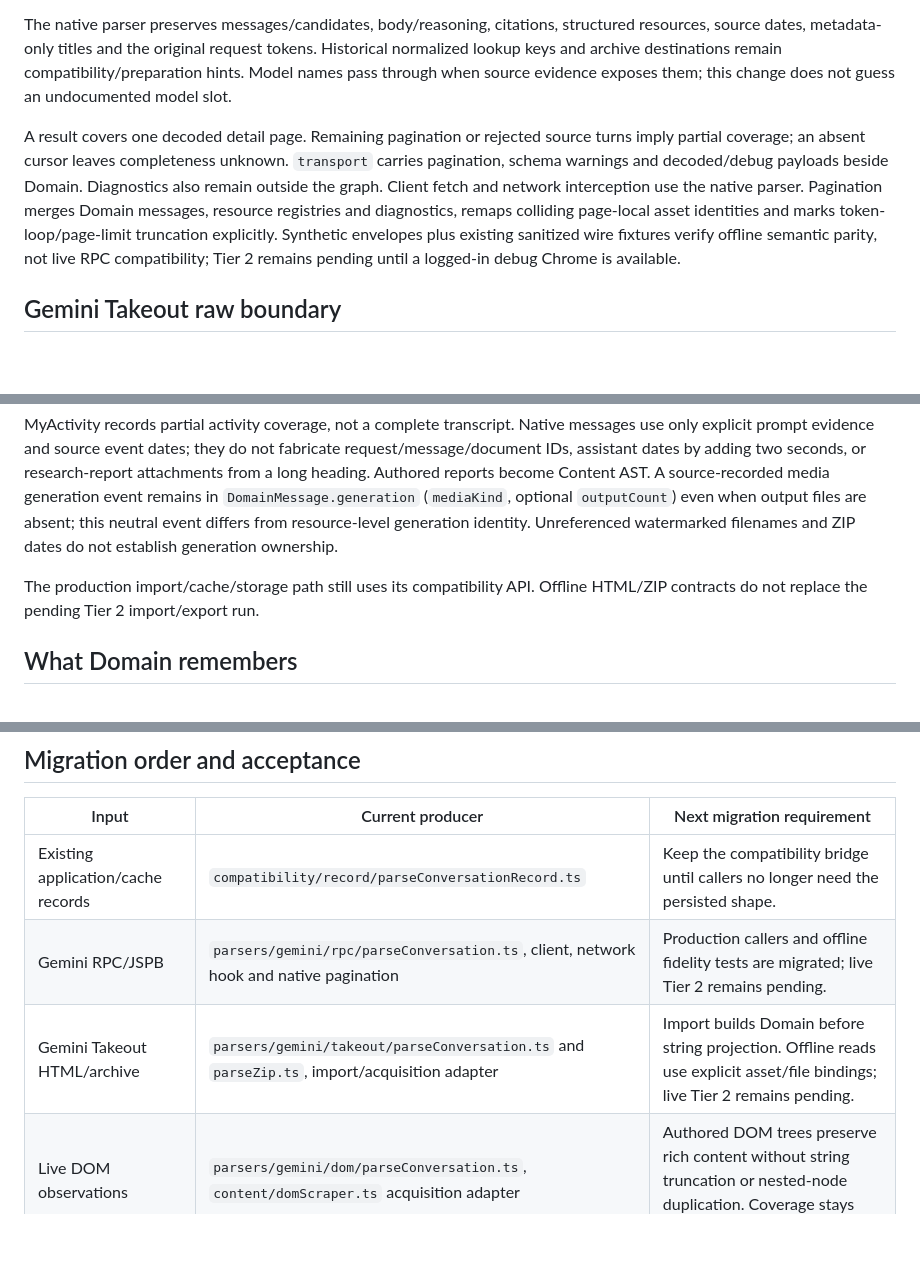
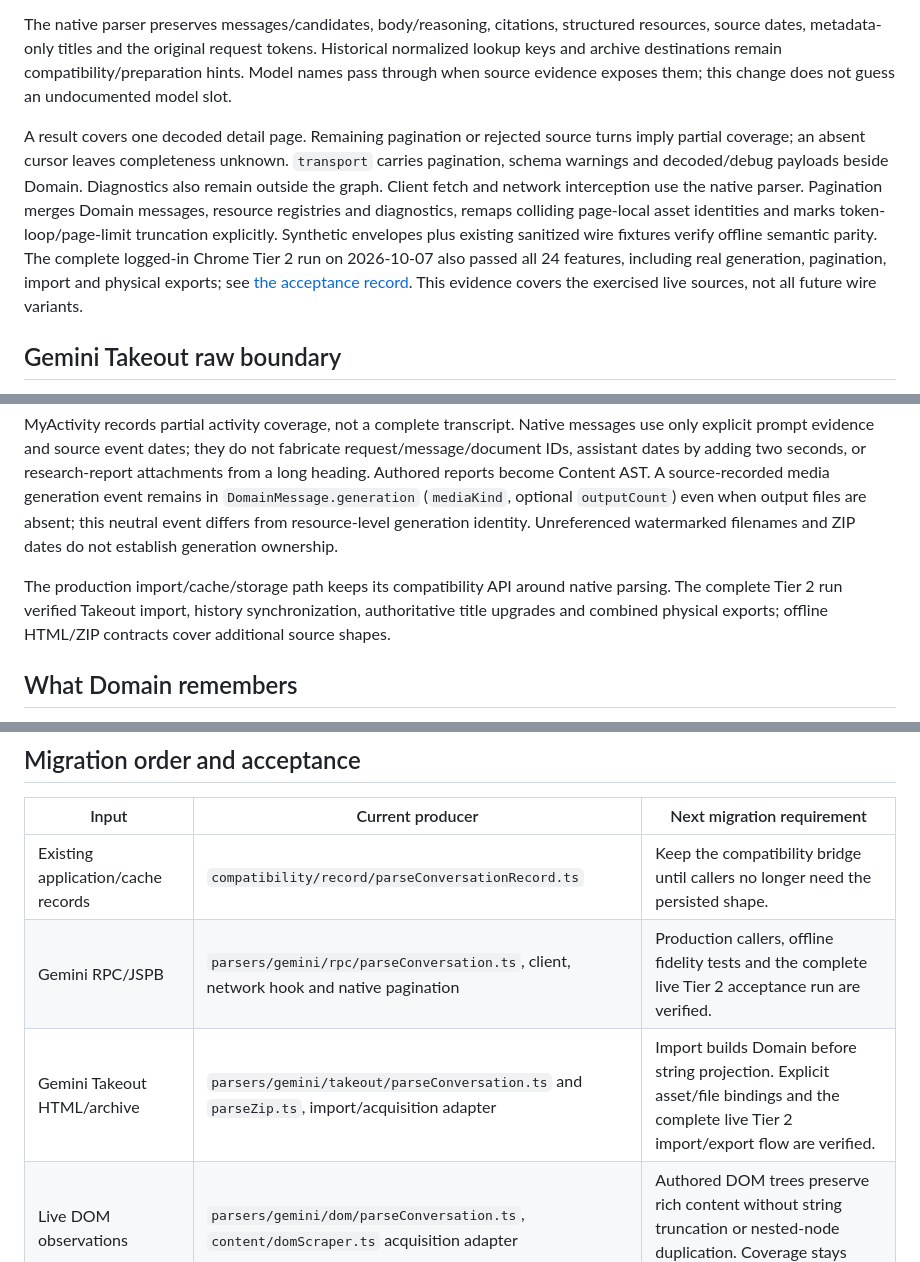
Before and after one commit to OTLFrostA/gemini-exporter, a Markdown page: docs/domain-model.md, 3 parts joined by grey strips. Rendered like a GitHub page; blank space fills up the shorter version.

Commit message:
docs: record complete native parser Tier 2 acceptance

```diff
--- a/docs/domain-model.md
+++ b/docs/domain-model.md
@@ -30,7 +30,7 @@ When a raw producer migrates, add its explicit format and raw schema to this dis
 
 The native parser preserves messages/candidates, body/reasoning, citations, structured resources, source dates, metadata-only titles and the original request tokens. Historical normalized lookup keys and archive destinations remain compatibility/preparation hints. Model names pass through when source evidence exposes them; this change does not guess an undocumented model slot.
 
-A result covers one decoded detail page. Remaining pagination or rejected source turns imply partial coverage; an absent cursor leaves completeness unknown. `transport` carries pagination, schema warnings and decoded/debug payloads beside Domain. Diagnostics also remain outside the graph. Client fetch and network interception use the native parser. Pagination merges Domain messages, resource registries and diagnostics, remaps colliding page-local asset identities and marks token-loop/page-limit truncation explicitly. Synthetic envelopes plus existing sanitized wire fixtures verify offline semantic parity, not live RPC compatibility; Tier 2 remains pending until a logged-in debug Chrome is available.
+A result covers one decoded detail page. Remaining pagination or rejected source turns imply partial coverage; an absent cursor leaves completeness unknown. `transport` carries pagination, schema warnings and decoded/debug payloads beside Domain. Diagnostics also remain outside the graph. Client fetch and network interception use the native parser. Pagination merges Domain messages, resource registries and diagnostics, remaps colliding page-local asset identities and marks token-loop/page-limit truncation explicitly. Synthetic envelopes plus existing sanitized wire fixtures verify offline semantic parity. The complete logged-in Chrome Tier 2 run on 2026-10-07 also passed all 24 features, including real generation, pagination, import and physical exports; see [the acceptance record](audits/native-domain-parser-tier2.md). This evidence covers the exercised live sources, not all future wire variants.
 
 ## Gemini Takeout raw boundary
 
@@ -40,7 +40,7 @@ A result covers one decoded detail page. Remaining pagination or rejected source
 
 MyActivity records partial activity coverage, not a complete transcript. Native messages use only explicit prompt evidence and source event dates; they do not fabricate request/message/document IDs, assistant dates by adding two seconds, or research-report attachments from a long heading. Authored reports become Content AST. A source-recorded media generation event remains in `DomainMessage.generation` (`mediaKind`, optional `outputCount`) even when output files are absent; this neutral event differs from resource-level generation identity. Unreferenced watermarked filenames and ZIP dates do not establish generation ownership.
 
-The production import/cache/storage path still uses its compatibility API. Offline HTML/ZIP contracts do not replace the pending Tier 2 import/export run.
+The production import/cache/storage path keeps its compatibility API around native parsing. The complete Tier 2 run verified Takeout import, history synchronization, authoritative title upgrades and combined physical exports; offline HTML/ZIP contracts cover additional source shapes.
 
 ## What Domain remembers
 
@@ -83,8 +83,8 @@ Resource/acquisition hints travel beside Domain, keyed by asset ID. HTML/Markdow
 | Input | Current producer | Next migration requirement |
 | --- | --- | --- |
 | Existing application/cache records | `compatibility/record/parseConversationRecord.ts` | Keep the compatibility bridge until callers no longer need the persisted shape. |
-| Gemini RPC/JSPB | `parsers/gemini/rpc/parseConversation.ts`, client, network hook and native pagination | Production callers and offline fidelity tests are migrated; live Tier 2 remains pending. |
-| Gemini Takeout HTML/archive | `parsers/gemini/takeout/parseConversation.ts` and `parseZip.ts`, import/acquisition adapter | Import builds Domain before string projection. Offline reads use explicit asset/file bindings; live Tier 2 remains pending. |
+| Gemini RPC/JSPB | `parsers/gemini/rpc/parseConversation.ts`, client, network hook and native pagination | Production callers, offline fidelity tests and the complete live Tier 2 acceptance run are verified. |
+| Gemini Takeout HTML/archive | `parsers/gemini/takeout/parseConversation.ts` and `parseZip.ts`, import/acquisition adapter | Import builds Domain before string projection. Explicit asset/file bindings and the complete live Tier 2 import/export flow are verified. |
 | Live DOM observations | `parsers/gemini/dom/parseConversation.ts`, `content/domScraper.ts` acquisition adapter | Authored DOM trees preserve rich content without string truncation or nested-node duplication. Coverage stays partial. |
 
 OpenAI archive import is not implemented. The unvalidated exploration prototype and its synthetic parser tests have been removed; OpenAI import is outside the current parser migration scope. Existing OpenAI-compatible JSON export and generic record compatibility remain separate capabilities.
```
Also changed, not shown: other parts of docs/domain-model.md (+2 -2 lines), docs/audits/native-domain-parser-tier2.md (added, +45 -0 lines).
